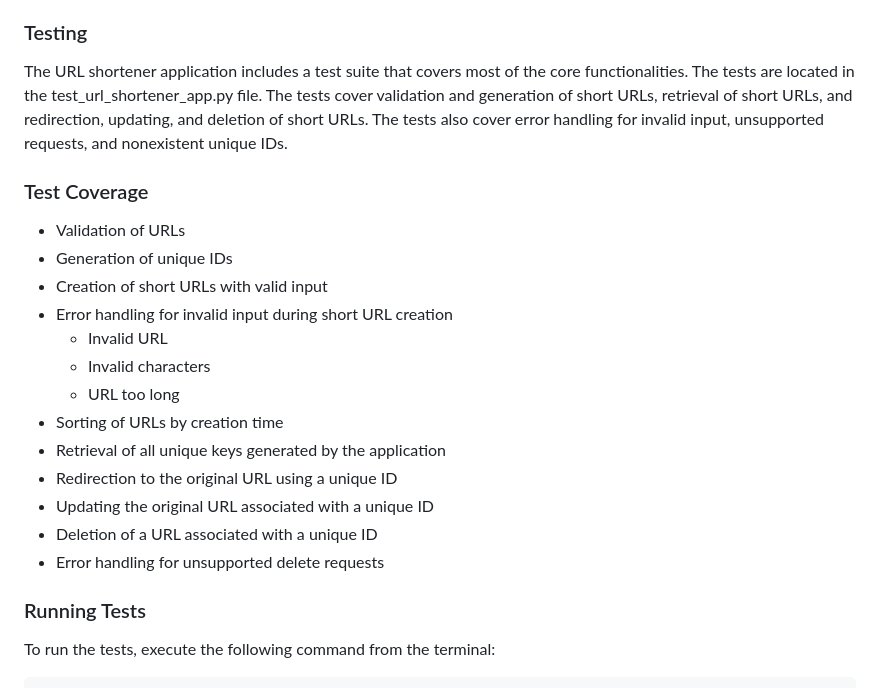
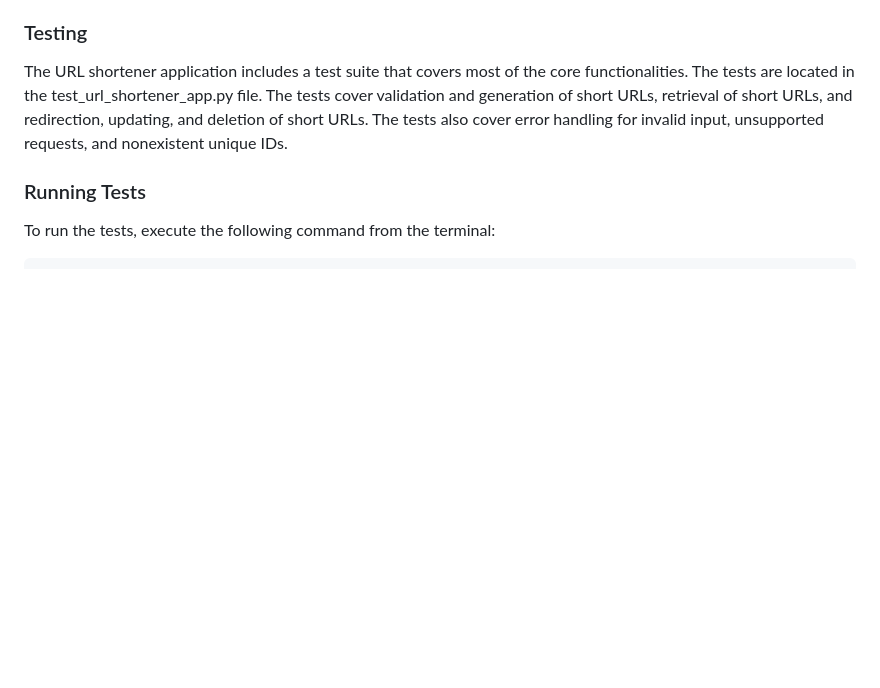
Before and after one commit to huyixin1/assignment1-410, a Markdown page: README.md, the part around the change. Rendered like a GitHub page; blank space fills up the shorter version.

````diff
--- a/README.md
+++ b/README.md
@@ -48,21 +48,6 @@ The URLShortenerApp class contains methods for creating, updating, and deleting
 ### Testing
 The URL shortener application includes a test suite that covers most of the core functionalities. The tests are located in the test_url_shortener_app.py file. The tests cover validation and generation of short URLs, retrieval of short URLs, and redirection, updating, and deletion of short URLs. The tests also cover error handling for invalid input, unsupported requests, and nonexistent unique IDs.
 
-### Test Coverage
-* Validation of URLs
-* Generation of unique IDs
-* Creation of short URLs with valid input
-* Error handling for invalid input during short URL creation
-    * Invalid URL
-    * Invalid characters
-    * URL too long
-* Sorting of URLs by creation time
-* Retrieval of all unique keys generated by the application
-* Redirection to the original URL using a unique ID
-* Updating the original URL associated with a unique ID
-* Deletion of a URL associated with a unique ID
-* Error handling for unsupported delete requests
-
 ### Running Tests
 To run the tests, execute the following command from the terminal:
 ```console
````
